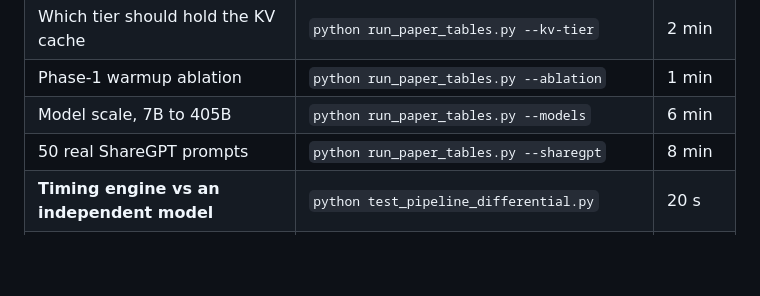
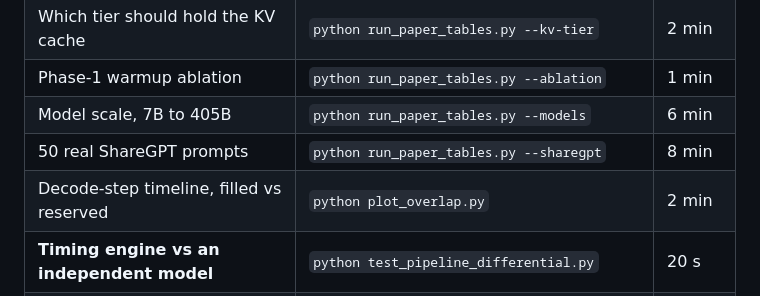
Before and after one commit to Romyull-Islam/SemSched, a Markdown page: REPRODUCE.md, the part around the change. Rendered like a GitHub page; blank space fills up the shorter version.

Commit message:
Document plot_overlap.py in the reproduction table

```diff
--- a/REPRODUCE.md
+++ b/REPRODUCE.md
@@ -23,6 +23,7 @@ configured for one experiment. Runtimes are for the whole command.
 | Phase-1 warmup ablation | `python run_paper_tables.py --ablation` | 1 min |
 | Model scale, 7B to 405B | `python run_paper_tables.py --models` | 6 min |
 | 50 real ShareGPT prompts | `python run_paper_tables.py --sharegpt` | 8 min |
+| Decode-step timeline, filled vs reserved | `python plot_overlap.py` | 2 min |
 | **Timing engine vs an independent model** | `python test_pipeline_differential.py` | 20 s |
 | **All correctness invariants** | `python verify_results.py` | 25 min |
 | Invariants without the batch sweep | `python verify_results.py --quick` | 6 min |
```
